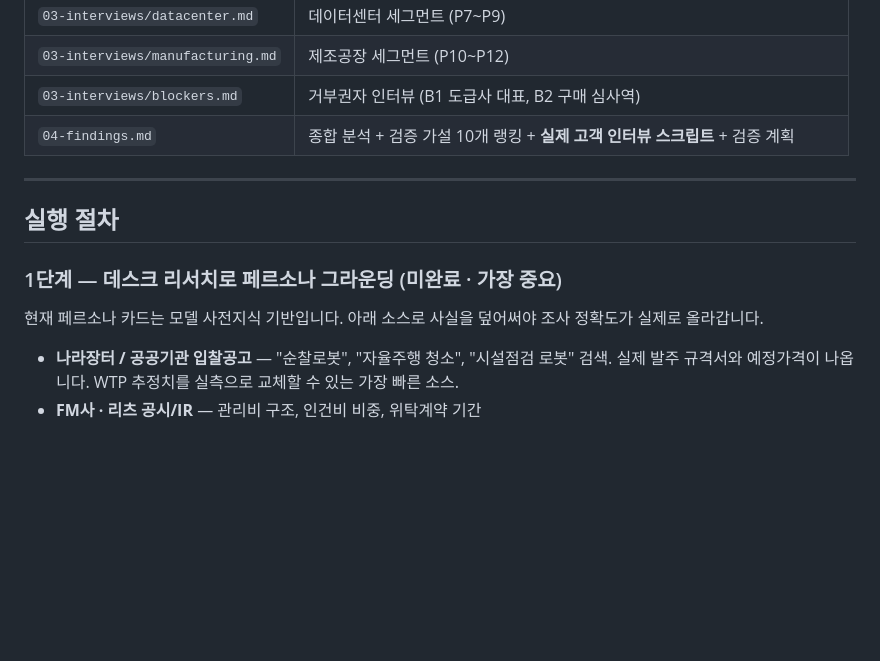
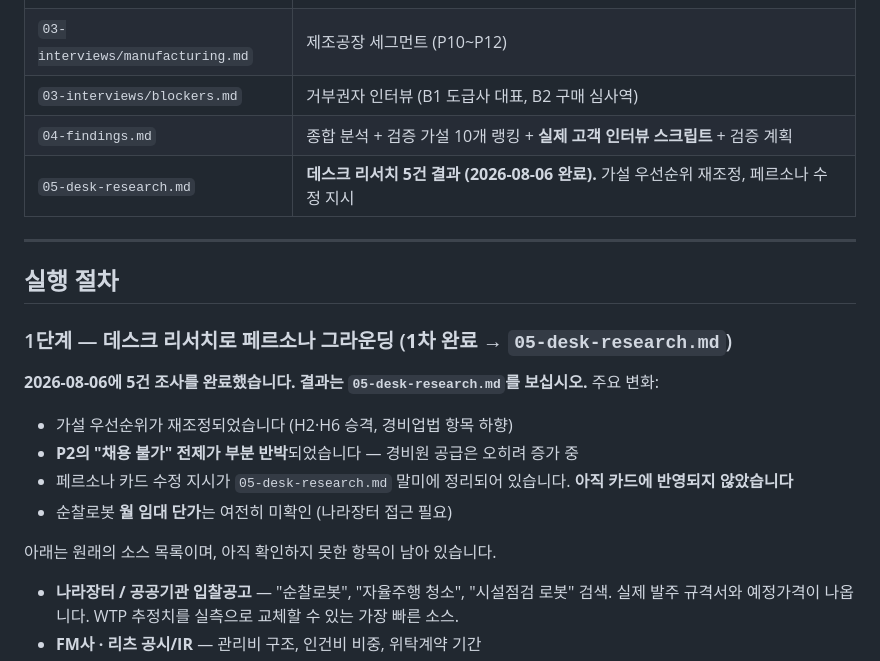
Before and after one commit to s1slp47team-blip/Etc, a Markdown page: robot-market-research/README.md, the part around the change. Rendered like a GitHub page; blank space fills up the shorter version.

```diff
--- a/robot-market-research/README.md
+++ b/robot-market-research/README.md
@@ -57,14 +57,21 @@
 | `03-interviews/manufacturing.md` | 제조공장 세그먼트 (P10~P12) |
 | `03-interviews/blockers.md` | 거부권자 인터뷰 (B1 도급사 대표, B2 구매 심사역) |
 | `04-findings.md` | 종합 분석 + 검증 가설 10개 랭킹 + **실제 고객 인터뷰 스크립트** + 검증 계획 |
+| `05-desk-research.md` | **데스크 리서치 5건 결과 (2026-08-06 완료).** 가설 우선순위 재조정, 페르소나 수정 지시 |
 
 ---
 
 ## 실행 절차
 
-### 1단계 — 데스크 리서치로 페르소나 그라운딩 (미완료 · 가장 중요)
+### 1단계 — 데스크 리서치로 페르소나 그라운딩 (**1차 완료 → `05-desk-research.md`**)
 
-현재 페르소나 카드는 모델 사전지식 기반입니다. 아래 소스로 사실을 덮어써야 조사 정확도가 실제로 올라갑니다.
+**2026-08-06에 5건 조사를 완료했습니다. 결과는 `05-desk-research.md`를 보십시오.** 주요 변화:
+- 가설 우선순위가 재조정되었습니다 (H2·H6 승격, 경비업법 항목 하향)
+- **P2의 "채용 불가" 전제가 부분 반박**되었습니다 — 경비원 공급은 오히려 증가 중
+- 페르소나 카드 수정 지시가 `05-desk-research.md` 말미에 정리되어 있습니다. **아직 카드에 반영되지 않았습니다**
+- 순찰로봇 **월 임대 단가**는 여전히 미확인 (나라장터 접근 필요)
+
+아래는 원래의 소스 목록이며, 아직 확인하지 못한 항목이 남아 있습니다.
 
 - **나라장터 / 공공기관 입찰공고** — "순찰로봇", "자율주행 청소", "시설점검 로봇" 검색. 실제 발주 규격서와 예정가격이 나옵니다. WTP 추정치를 실측으로 교체할 수 있는 가장 빠른 소스.
 - **FM사 · 리츠 공시/IR** — 관리비 구조, 인건비 비중, 위탁계약 기간
```
Also changed, not shown: robot-market-research/04-findings.md (+4 -0 lines), robot-market-research/05-desk-research.md (added, +341 -0 lines).
